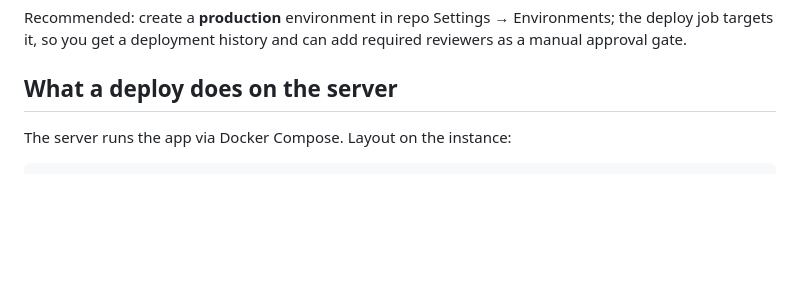
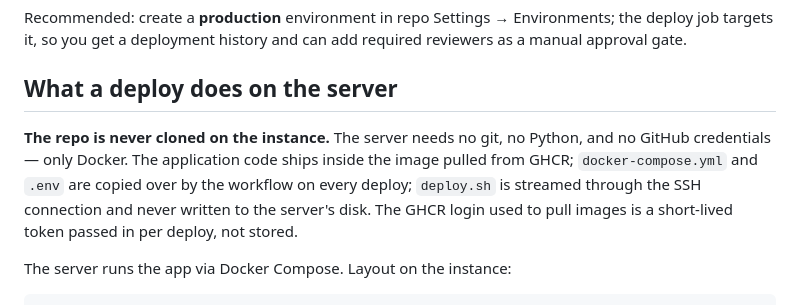
Before and after one commit to vladimirvaca/book_reservation, a Markdown page: RELEASING.md, the part around the change. Drawn GitHub-style; blank space fills up the shorter version.

````diff
--- a/RELEASING.md
+++ b/RELEASING.md
@@ -88,6 +88,13 @@ can add required reviewers as a manual approval gate.
 
 ## What a deploy does on the server
 
+**The repo is never cloned on the instance.** The server needs no git, no
+Python, and no GitHub credentials — only Docker. The application code ships
+inside the image pulled from GHCR; `docker-compose.yml` and `.env` are
+copied over by the workflow on every deploy; `deploy.sh` is streamed through
+the SSH connection and never written to the server's disk. The GHCR login
+used to pull images is a short-lived token passed in per deploy, not stored.
+
 The server runs the app via Docker Compose. Layout on the instance:
 
 ```
````
Also changed, not shown: README.md (+3 -1 lines).
